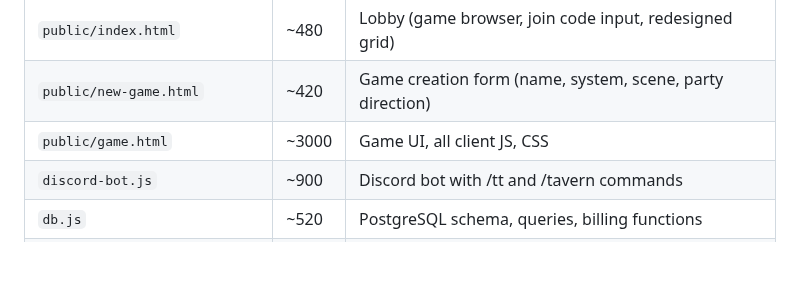
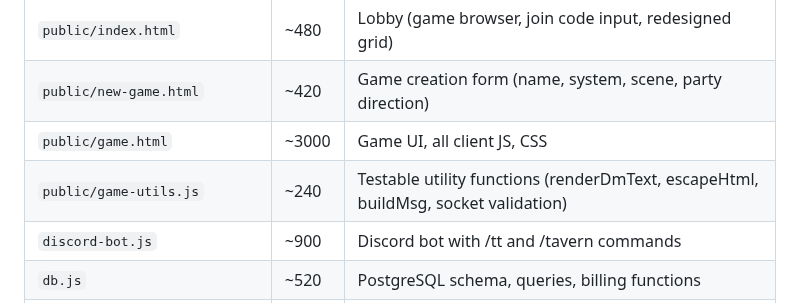
Before and after one commit to aroncomcap/dnd-server, a Markdown page: CLAUDE.md, the part around the change. GitHub-like rendering; blank space fills up the shorter version.

Commit message:
chore: auto-save CLAUDE.md

```diff
--- a/CLAUDE.md
+++ b/CLAUDE.md
@@ -27,6 +27,7 @@ Multiplayer RPG game server with AI Game Master (Claude as DM). Express.js + Soc
 | `public/index.html` | ~480 | Lobby (game browser, join code input, redesigned grid) |
 | `public/new-game.html` | ~420 | Game creation form (name, system, scene, party direction) |
 | `public/game.html` | ~3000 | Game UI, all client JS, CSS |
+| `public/game-utils.js` | ~240 | Testable utility functions (renderDmText, escapeHtml, buildMsg, socket validation) |
 | `discord-bot.js` | ~900 | Discord bot with /tt and /tavern commands |
 | `db.js` | ~520 | PostgreSQL schema, queries, billing functions |
 | `auth.js` | ~250 | Passport.js auth (email, Google, Discord OAuth) |
```
